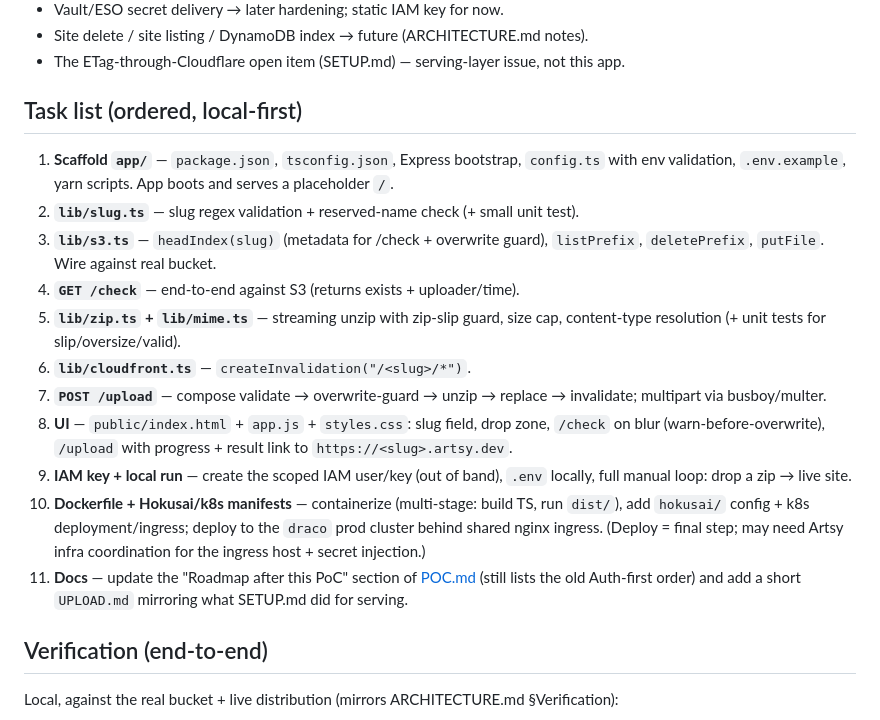
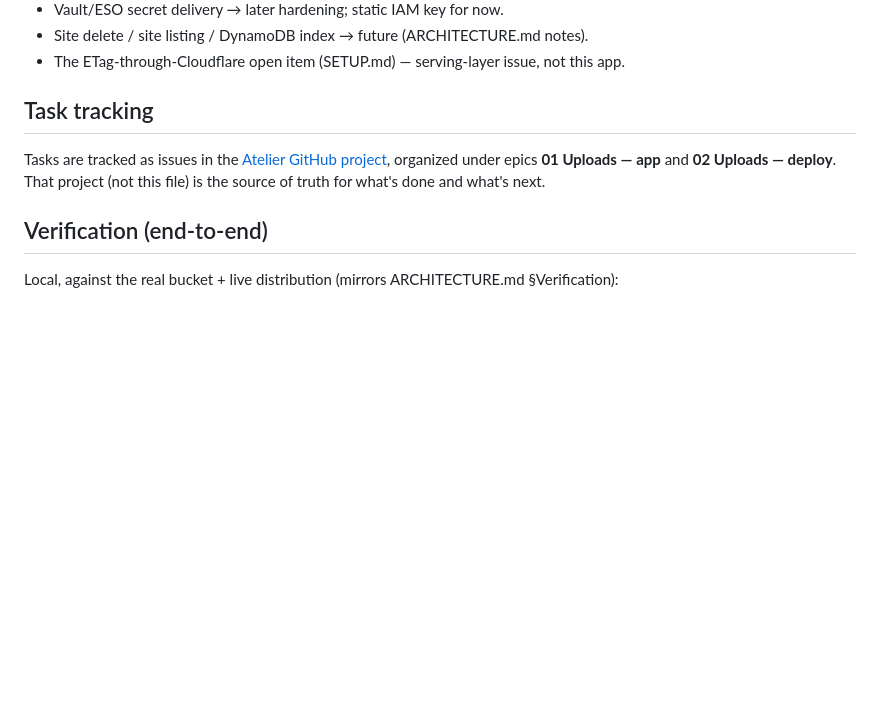
Before and after one commit to anandaroop/atelier, a Markdown page: docs/PLAN.md, the part around the change. Rendered like a GitHub page; blank space fills up the shorter version.

Commit message:
docs: migrate tasks to gh project

```diff
--- a/docs/PLAN.md
+++ b/docs/PLAN.md
@@ -136,33 +136,11 @@ uploader/time comes from S3 object metadata (per ARCHITECTURE.md §3).
 - The ETag-through-Cloudflare open item (SETUP.md) — serving-layer issue, not
   this app.
 
-## Task list (ordered, local-first)
+## Task tracking
 
-1. **Scaffold `app/`** — `package.json`, `tsconfig.json`, Express bootstrap,
-   `config.ts` with env validation, `.env.example`, yarn scripts. App boots and
-   serves a placeholder `/`.
-2. **`lib/slug.ts`** — slug regex validation + reserved-name check (+ small unit
-   test).
-3. **`lib/s3.ts`** — `headIndex(slug)` (metadata for /check + overwrite guard),
-   `listPrefix`, `deletePrefix`, `putFile`. Wire against real bucket.
-4. **`GET /check`** — end-to-end against S3 (returns exists + uploader/time).
-5. **`lib/zip.ts` + `lib/mime.ts`** — streaming unzip with zip-slip guard, size
-   cap, content-type resolution (+ unit tests for slip/oversize/valid).
-6. **`lib/cloudfront.ts`** — `createInvalidation("/<slug>/*")`.
-7. **`POST /upload`** — compose validate → overwrite-guard → unzip → replace →
-   invalidate; multipart via busboy/multer.
-8. **UI** — `public/index.html` + `app.js` + `styles.css`: slug field, drop zone,
-   `/check` on blur (warn-before-overwrite), `/upload` with progress + result
-   link to `https://<slug>.artsy.dev`.
-9. **IAM key + local run** — create the scoped IAM user/key (out of band),
-   `.env` locally, full manual loop: drop a zip → live site.
-10. **Dockerfile + Hokusai/k8s manifests** — containerize (multi-stage: build TS,
-    run `dist/`), add `hokusai/` config + k8s deployment/ingress; deploy to the
-    `draco` prod cluster behind shared nginx ingress. (Deploy = final step;
-    may need Artsy infra coordination for the ingress host + secret injection.)
-11. **Docs** — update the "Roadmap after this PoC" section of [POC.md](POC.md)
-    (still lists the old Auth-first order) and add a short `UPLOAD.md` mirroring
-    what SETUP.md did for serving.
+Tasks are tracked as issues in the [Atelier GitHub project](https://github.com/users/anandaroop/projects/7),
+organized under epics **01 Uploads — app** and **02 Uploads — deploy**. That
+project (not this file) is the source of truth for what's done and what's next.
 
 ## Verification (end-to-end)
 
```
